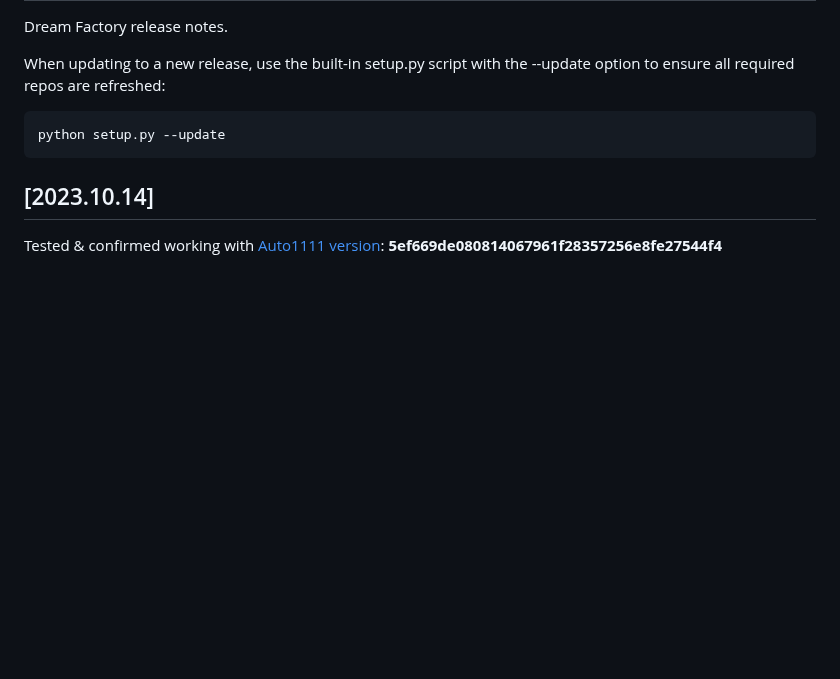
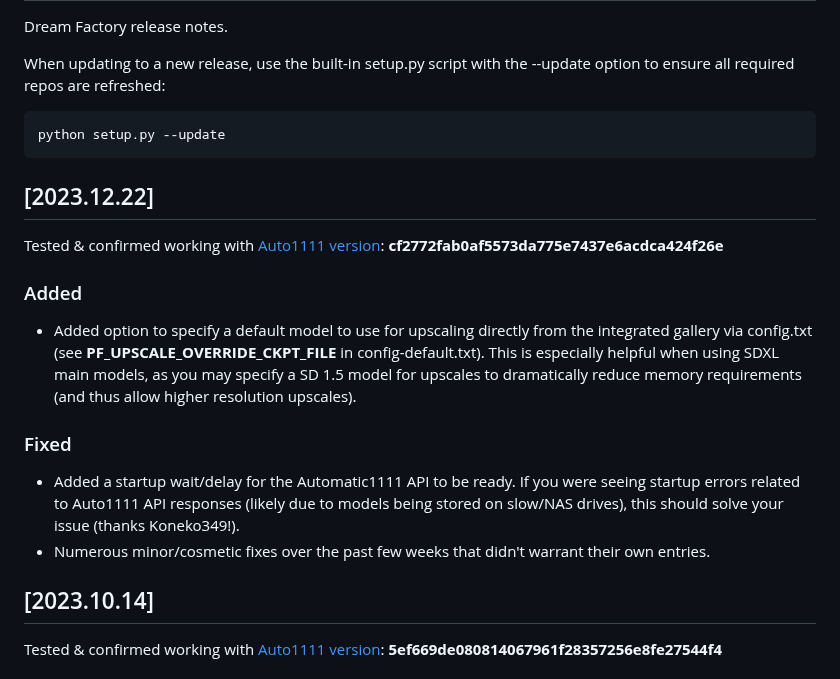
Before and after one commit to rbbrdckybk/dream-factory, a Markdown page: CHANGELOG.md, the part around the change. Drawn GitHub-style; blank space fills up the shorter version.

````diff
--- a/CHANGELOG.md
+++ b/CHANGELOG.md
@@ -6,6 +6,16 @@ When updating to a new release, use the built-in setup.py script with the --upda
 ```
 python setup.py --update
 ```
+## [2023.12.22]
+Tested & confirmed working with [Auto1111 version](https://github.com/rbbrdckybk/dream-factory#compatibility-with-automatic1111): **cf2772fab0af5573da775e7437e6acdca424f26e**
+
+### Added
+- Added option to specify a default model to use for upscaling directly from the integrated gallery via config.txt (see **PF_UPSCALE_OVERRIDE_CKPT_FILE** in config-default.txt). This is especially helpful when using SDXL main models, as you may specify a SD 1.5 model for upscales to dramatically reduce memory requirements (and thus allow higher resolution upscales).
+
+### Fixed
+- Added a startup wait/delay for the Automatic1111 API to be ready. If you were seeing startup errors related to Auto1111 API responses (likely due to models being stored on slow/NAS drives), this should solve your issue (thanks Koneko349!).
+- Numerous minor/cosmetic fixes over the past few weeks that didn't warrant their own entries.
+
 ## [2023.10.14]
 Tested & confirmed working with [Auto1111 version](https://github.com/rbbrdckybk/dream-factory#compatibility-with-automatic1111): **5ef669de080814067961f28357256e8fe27544f4**
 
````
